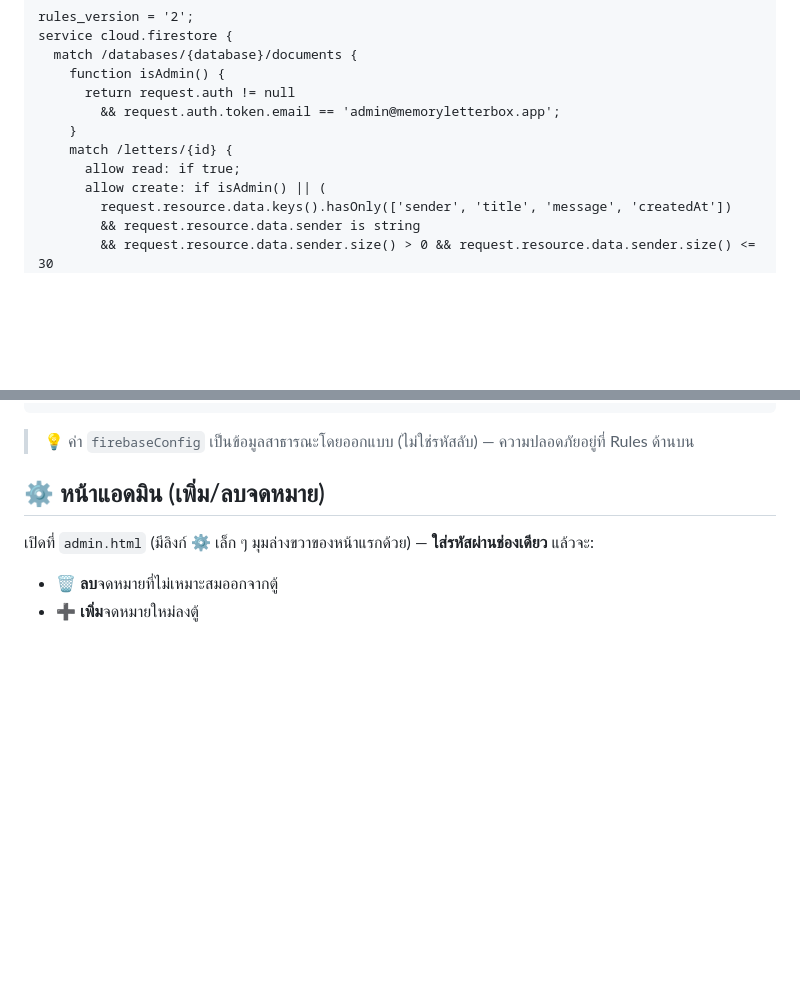
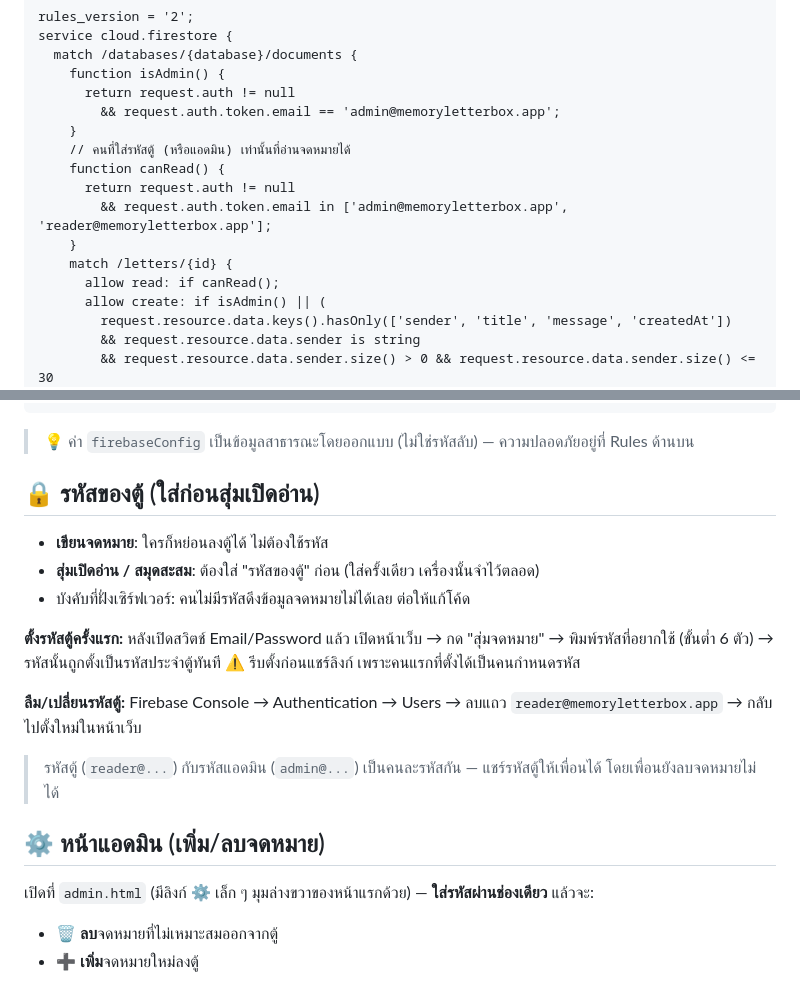
Before and after one commit to few0144/memory-letter-P.Sea, a Markdown page: README.md, 2 parts joined by grey strips. GitHub-like rendering; blank space fills up the shorter version.

````diff
--- a/README.md
+++ b/README.md
@@ -40,8 +40,13 @@ service cloud.firestore {
       return request.auth != null
         && request.auth.token.email == 'admin@memoryletterbox.app';
     }
+    // คนที่ใส่รหัสตู้ (หรือแอดมิน) เท่านั้นที่อ่านจดหมายได้
+    function canRead() {
+      return request.auth != null
+        && request.auth.token.email in ['admin@memoryletterbox.app', 'reader@memoryletterbox.app'];
+    }
     match /letters/{id} {
-      allow read: if true;
+      allow read: if canRead();
       allow create: if isAdmin() || (
         request.resource.data.keys().hasOnly(['sender', 'title', 'message', 'createdAt'])
         && request.resource.data.sender is string
@@ -60,6 +65,18 @@ service cloud.firestore {
 ```
 
 > 💡 ค่า `firebaseConfig` เป็นข้อมูลสาธารณะโดยออกแบบ (ไม่ใช่รหัสลับ) — ความปลอดภัยอยู่ที่ Rules ด้านบน
+
+## 🔒 รหัสของตู้ (ใส่ก่อนสุ่มเปิดอ่าน)
+
+- **เขียนจดหมาย**: ใครก็หย่อนลงตู้ได้ ไม่ต้องใช้รหัส
+- **สุ่มเปิดอ่าน / สมุดสะสม**: ต้องใส่ "รหัสของตู้" ก่อน (ใส่ครั้งเดียว เครื่องนั้นจำไว้ตลอด)
+- บังคับที่ฝั่งเซิร์ฟเวอร์: คนไม่มีรหัสดึงข้อมูลจดหมายไม่ได้เลย ต่อให้แก้โค้ด
+
+**ตั้งรหัสตู้ครั้งแรก:** หลังเปิดสวิตช์ Email/Password แล้ว เปิดหน้าเว็บ → กด "สุ่มจดหมาย" → พิมพ์รหัสที่อยากใช้ (ขั้นต่ำ 6 ตัว) → รหัสนั้นถูกตั้งเป็นรหัสประจำตู้ทันที ⚠️ รีบตั้งก่อนแชร์ลิงก์ เพราะคนแรกที่ตั้งได้เป็นคนกำหนดรหัส
+
+**ลืม/เปลี่ยนรหัสตู้:** Firebase Console → Authentication → Users → ลบแถว `reader@memoryletterbox.app` → กลับไปตั้งใหม่ในหน้าเว็บ
+
+> รหัสตู้ (`reader@...`) กับรหัสแอดมิน (`admin@...`) เป็นคนละรหัสกัน — แชร์รหัสตู้ให้เพื่อนได้ โดยเพื่อนยังลบจดหมายไม่ได้
 
 ## ⚙️ หน้าแอดมิน (เพิ่ม/ลบจดหมาย)
 
````
